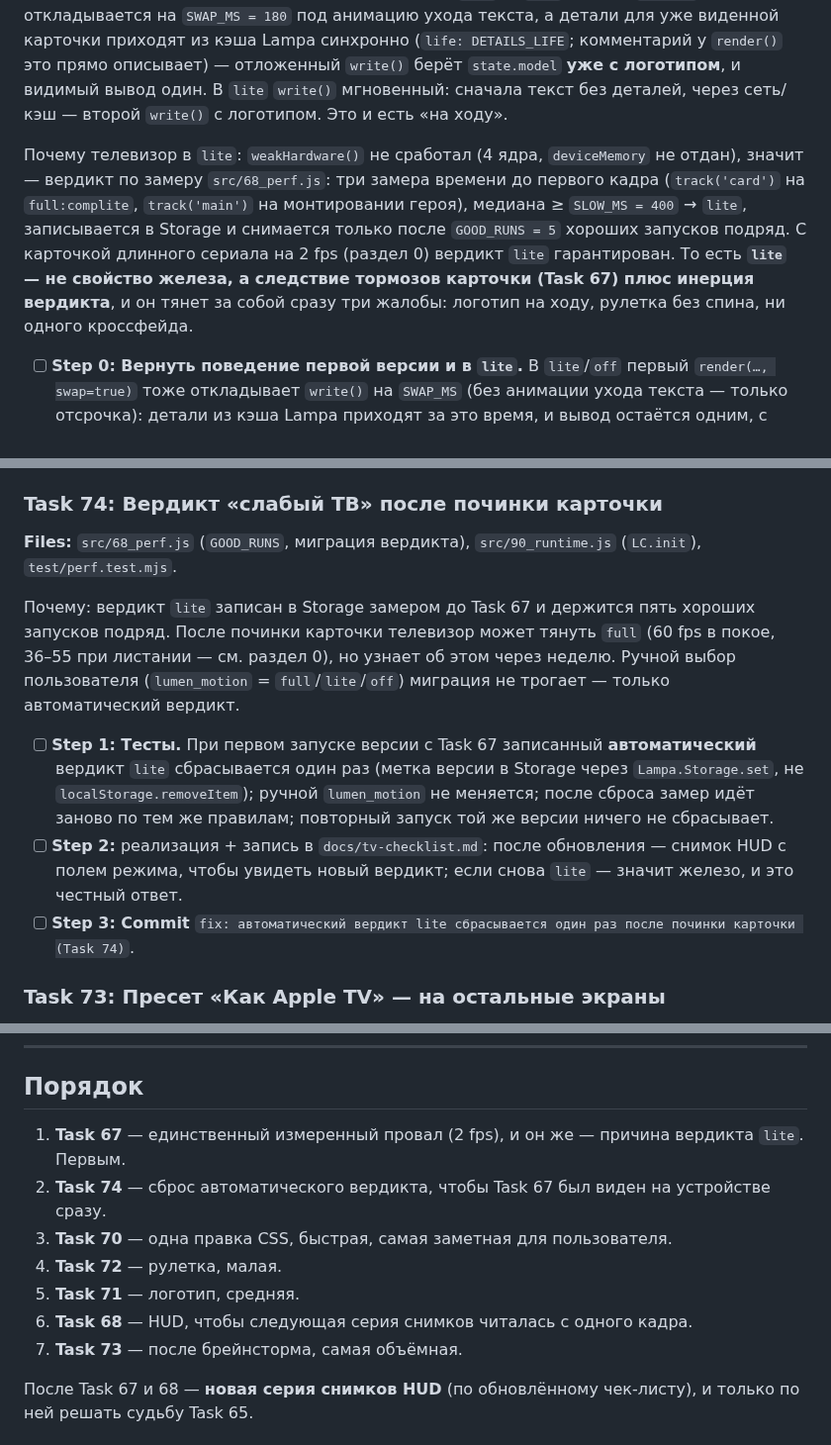
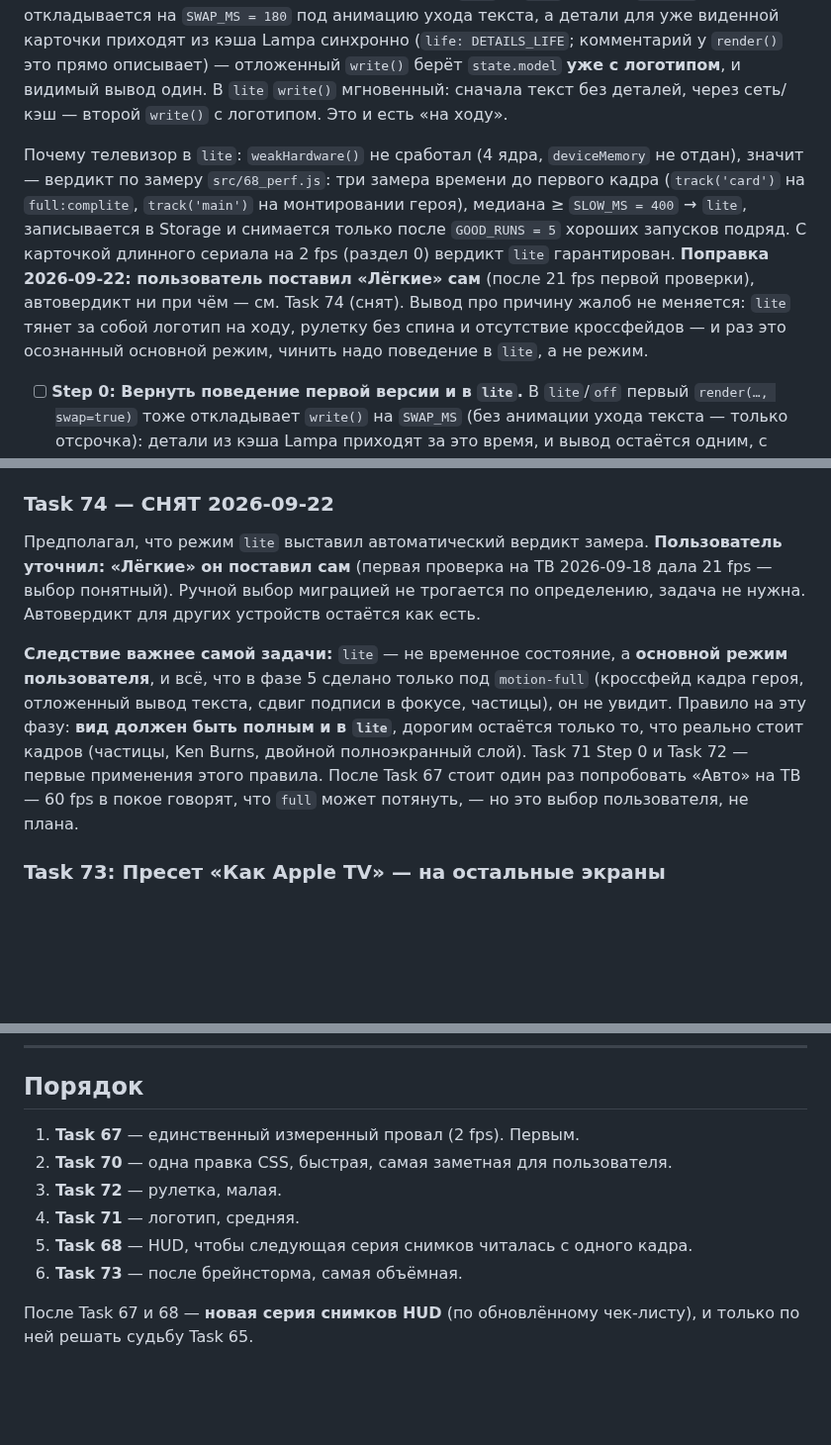
Before and after one commit to azarkostya/lumen-card, a Markdown page: docs/plans/2026-09-22-lumen-phase6-tv-feedback.md, 3 parts joined by grey strips. Shown at 99% size. GitHub-like rendering; blank space fills up the shorter version.

Commit message:
docs: план фазы 6 — lite выбран пользователем вручную, Task 74 снят
Co-Authored-By: Claude Fable 5.1 <noreply@anthropic.com>

```diff
--- a/docs/plans/2026-09-22-lumen-phase6-tv-feedback.md
+++ b/docs/plans/2026-09-22-lumen-phase6-tv-feedback.md
@@ -111,7 +111,7 @@
 
 Почему: отзыв п.2 — «названия подгружают на ходу „постеры“ названия», и уточнение пользователя: **«в самой первой версии всё работало идеально»**. Сверка по истории (`cfe0047` → HEAD): механика показа логотипа не менялась ни разу — `write()` ставит `background-image` и класс `lumen-hero--logo`, класс прячет текстовый `__title`; порядок вызовов тот же: `show()` → `render(модель без деталей, swap=true)` → `loadDetails` → `render(модель с деталями, false)`. **Изменился режим движения.** В первой версии автодетекта не было (`motionModeFor(stored, platform)` давал `lite` только Tizen/webOS; введён в `680daef`, порог замера — Task 40), и Android-ТВ с «Авто» работал в `full`. В `full` первый `write()` откладывается на `SWAP_MS = 180` под анимацию ухода текста, а детали для уже виденной карточки приходят из кэша Lampa синхронно (`life: DETAILS_LIFE`; комментарий у `render()` это прямо описывает) — отложенный `write()` берёт `state.model` **уже с логотипом**, и видимый вывод один. В `lite` `write()` мгновенный: сначала текст без деталей, через сеть/кэш — второй `write()` с логотипом. Это и есть «на ходу».
 
-Почему телевизор в `lite`: `weakHardware()` не сработал (4 ядра, `deviceMemory` не отдан), значит — вердикт по замеру `src/68_perf.js`: три замера времени до первого кадра (`track('card')` на `full:complite`, `track('main')` на монтировании героя), медиана ≥ `SLOW_MS = 400` → `lite`, записывается в Storage и снимается только после `GOOD_RUNS = 5` хороших запусков подряд. С карточкой длинного сериала на 2 fps (раздел 0) вердикт `lite` гарантирован. То есть **`lite` — не свойство железа, а следствие тормозов карточки (Task 67) плюс инерция вердикта**, и он тянет за собой сразу три жалобы: логотип на ходу, рулетка без спина, ни одного кроссфейда.
+Почему телевизор в `lite`: `weakHardware()` не сработал (4 ядра, `deviceMemory` не отдан), значит — вердикт по замеру `src/68_perf.js`: три замера времени до первого кадра (`track('card')` на `full:complite`, `track('main')` на монтировании героя), медиана ≥ `SLOW_MS = 400` → `lite`, записывается в Storage и снимается только после `GOOD_RUNS = 5` хороших запусков подряд. С карточкой длинного сериала на 2 fps (раздел 0) вердикт `lite` гарантирован. **Поправка 2026-09-22: пользователь поставил «Лёгкие» сам** (после 21 fps первой проверки), автовердикт ни при чём — см. Task 74 (снят). Вывод про причину жалоб не меняется: `lite` тянет за собой логотип на ходу, рулетку без спина и отсутствие кроссфейдов — и раз это осознанный основной режим, чинить надо поведение в `lite`, а не режим.
 
 - [ ] **Step 0: Вернуть поведение первой версии и в `lite`.** В `lite`/`off` первый `render(…, swap=true)` тоже откладывает `write()` на `SWAP_MS` (без анимации ухода текста — только отсрочка): детали из кэша Lampa приходят за это время, и вывод остаётся одним, с логотипом. Тест: в `lite` при синхронном ответе деталей `write()` вызывается один раз и сразу с логотипом; при ответе позже `SWAP_MS` — текст, затем логотип (и тогда работает Step 1). Цена отсрочки — 180 мс задержки текста при листании, которые в `full` и так есть.
 - [ ] **Step 1: Тесты.** Класс `lumen-hero--logo` ставится только после `load` картинки логотипа (предзагрузка `Image`, тот же критерий «байты пришли», что у кадра — `complete && naturalWidth`, `decode()` не ждать); до этого виден текст; `error`/таймаут — текст остаётся, повторных попыток для того же `file_path` в сессии нет (кэш неудач); смена карточки до прихода логотипа — старый `load` отброшен по `gen`; настройка `lumen_hero_logo=false` — логотип не запрашивается вовсе; дефолт настройки **совпадает** в `LIST` и в месте чтения (сторож `test/prefs.test.mjs`).
@@ -130,15 +130,11 @@
 - [ ] **Step 2: Реализация** — режим передаётся в `spinPlan`, ветка «не крутим» остаётся только для `off`. Комментарий «на слабом ТВ полсотни смен стоят дороже рулетки» переписать: теперь их восемь, и почему это приемлемо.
 - [ ] **Step 3:** живая проверка на стенде в `lite` с подменой `requestAnimationFrame`/таймеров: 8 смен, результат кадром (Task 44) по-прежнему работает, фокус после результата — на кнопке (регрессия Task 44 п.1 закрыта тестом — не сломать). **Commit** `design: рулетка крутится и в лёгком режиме — 8 смен вместо 50 (Task 72)`.
 
-### Task 74: Вердикт «слабый ТВ» после починки карточки
+### Task 74 — СНЯТ 2026-09-22
 
-**Files:** `src/68_perf.js` (`GOOD_RUNS`, миграция вердикта), `src/90_runtime.js` (`LC.init`), `test/perf.test.mjs`.
+Предполагал, что режим `lite` выставил автоматический вердикт замера. **Пользователь уточнил: «Лёгкие» он поставил сам** (первая проверка на ТВ 2026-09-18 дала 21 fps — выбор понятный). Ручной выбор миграцией не трогается по определению, задача не нужна. Автовердикт для других устройств остаётся как есть.
 
-Почему: вердикт `lite` записан в Storage замером до Task 67 и держится пять хороших запусков подряд. После починки карточки телевизор может тянуть `full` (60 fps в покое, 36–55 при листании — см. раздел 0), но узнает об этом через неделю. Ручной выбор пользователя (`lumen_motion` = `full`/`lite`/`off`) миграция не трогает — только автоматический вердикт.
-
-- [ ] **Step 1: Тесты.** При первом запуске версии с Task 67 записанный **автоматический** вердикт `lite` сбрасывается один раз (метка версии в Storage через `Lampa.Storage.set`, не `localStorage.removeItem`); ручной `lumen_motion` не меняется; после сброса замер идёт заново по тем же правилам; повторный запуск той же версии ничего не сбрасывает.
-- [ ] **Step 2:** реализация + запись в `docs/tv-checklist.md`: после обновления — снимок HUD с полем режима, чтобы увидеть новый вердикт; если снова `lite` — значит железо, и это честный ответ.
-- [ ] **Step 3: Commit** `fix: автоматический вердикт lite сбрасывается один раз после починки карточки (Task 74)`.
+**Следствие важнее самой задачи:** `lite` — не временное состояние, а **основной режим пользователя**, и всё, что в фазе 5 сделано только под `motion-full` (кроссфейд кадра героя, отложенный вывод текста, сдвиг подписи в фокусе, частицы), он не увидит. Правило на эту фазу: **вид должен быть полным и в `lite`**, дорогим остаётся только то, что реально стоит кадров (частицы, Ken Burns, двойной полноэкранный слой). Task 71 Step 0 и Task 72 — первые применения этого правила. После Task 67 стоит один раз попробовать «Авто» на ТВ — 60 fps в покое говорят, что `full` может потянуть, — но это выбор пользователя, не плана.
 
 ### Task 73: Пресет «Как Apple TV» — на остальные экраны
 
@@ -162,13 +158,12 @@
 
 ## Порядок
 
-1. **Task 67** — единственный измеренный провал (2 fps), и он же — причина вердикта `lite`. Первым.
-2. **Task 74** — сброс автоматического вердикта, чтобы Task 67 был виден на устройстве сразу.
-3. **Task 70** — одна правка CSS, быстрая, самая заметная для пользователя.
-4. **Task 72** — рулетка, малая.
-5. **Task 71** — логотип, средняя.
-6. **Task 68** — HUD, чтобы следующая серия снимков читалась с одного кадра.
-7. **Task 73** — после брейнсторма, самая объёмная.
+1. **Task 67** — единственный измеренный провал (2 fps). Первым.
+2. **Task 70** — одна правка CSS, быстрая, самая заметная для пользователя.
+3. **Task 72** — рулетка, малая.
+4. **Task 71** — логотип, средняя.
+5. **Task 68** — HUD, чтобы следующая серия снимков читалась с одного кадра.
+6. **Task 73** — после брейнсторма, самая объёмная.
 
 После Task 67 и 68 — **новая серия снимков HUD** (по обновлённому чек-листу), и только по ней решать судьбу Task 65.
 
```
